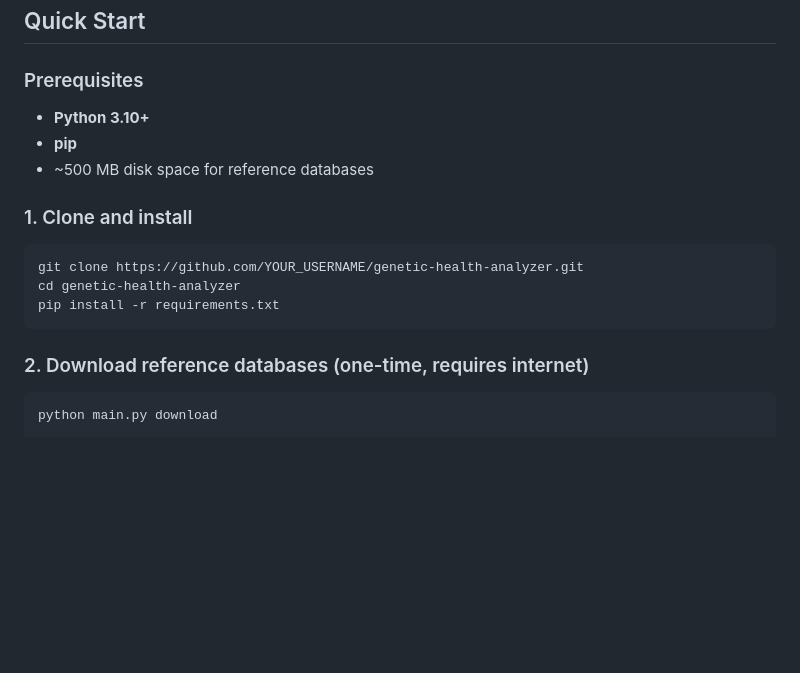
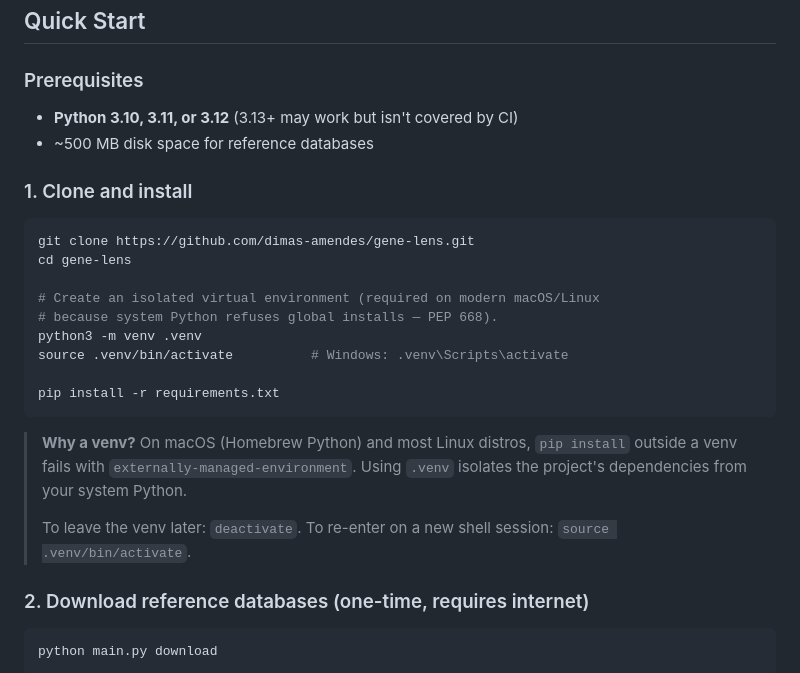
Before and after one commit to dimas-amendes/gene-lens, a Markdown page: README.md, the part around the change. Drawn GitHub-style; blank space fills up the shorter version.

````diff
--- a/README.md
+++ b/README.md
@@ -61,17 +61,26 @@ This project started from a personal need: I wanted a private, offline, and reli
 
 ### Prerequisites
 
-- **Python 3.10+**
-- **pip**
+- **Python 3.10, 3.11, or 3.12** (3.13+ may work but isn't covered by CI)
 - ~500 MB disk space for reference databases
 
 ### 1. Clone and install
 
 ```bash
-git clone https://github.com/YOUR_USERNAME/genetic-health-analyzer.git
-cd genetic-health-analyzer
+git clone https://github.com/dimas-amendes/gene-lens.git
+cd gene-lens
+
+# Create an isolated virtual environment (required on modern macOS/Linux
+# because system Python refuses global installs — PEP 668).
+python3 -m venv .venv
+source .venv/bin/activate          # Windows: .venv\Scripts\activate
+
 pip install -r requirements.txt
 ```
+
+> **Why a venv?** On macOS (Homebrew Python) and most Linux distros, `pip install` outside a venv fails with `externally-managed-environment`. Using `.venv` isolates the project's dependencies from your system Python.
+>
+> To leave the venv later: `deactivate`. To re-enter on a new shell session: `source .venv/bin/activate`.
 
 ### 2. Download reference databases (one-time, requires internet)
 
````
Also changed, not shown: README.pt-BR.md (+13 -4 lines).
